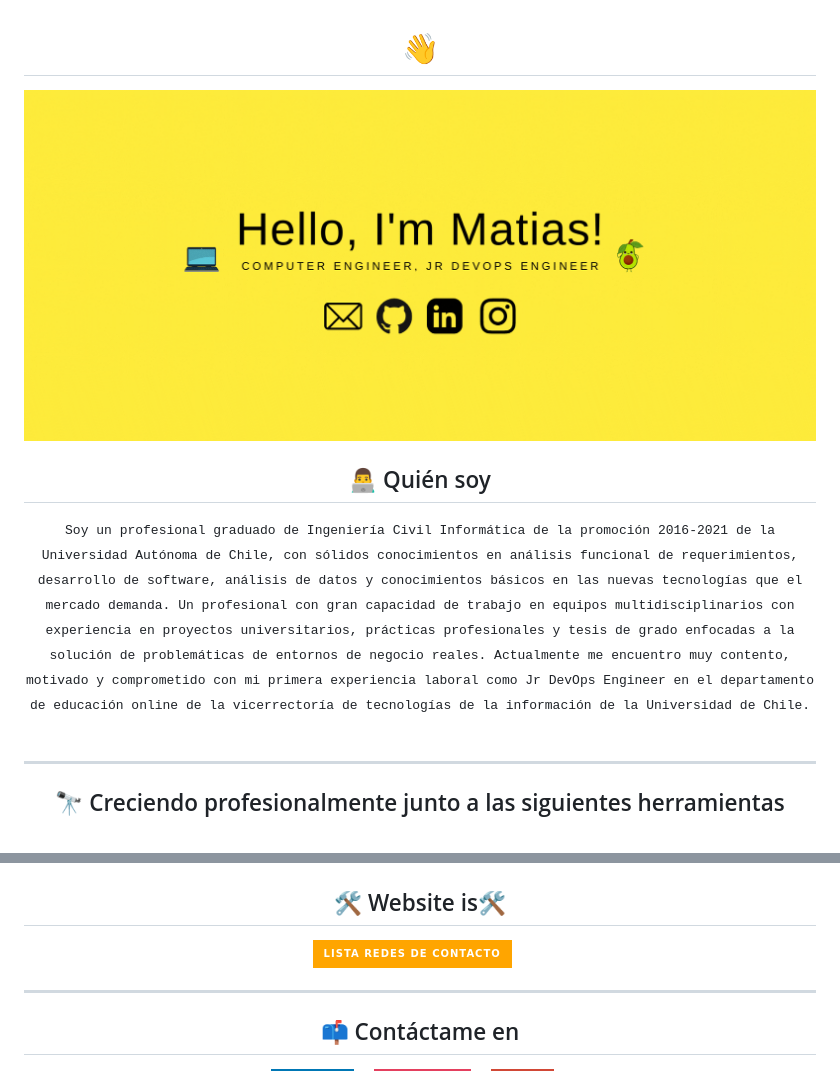
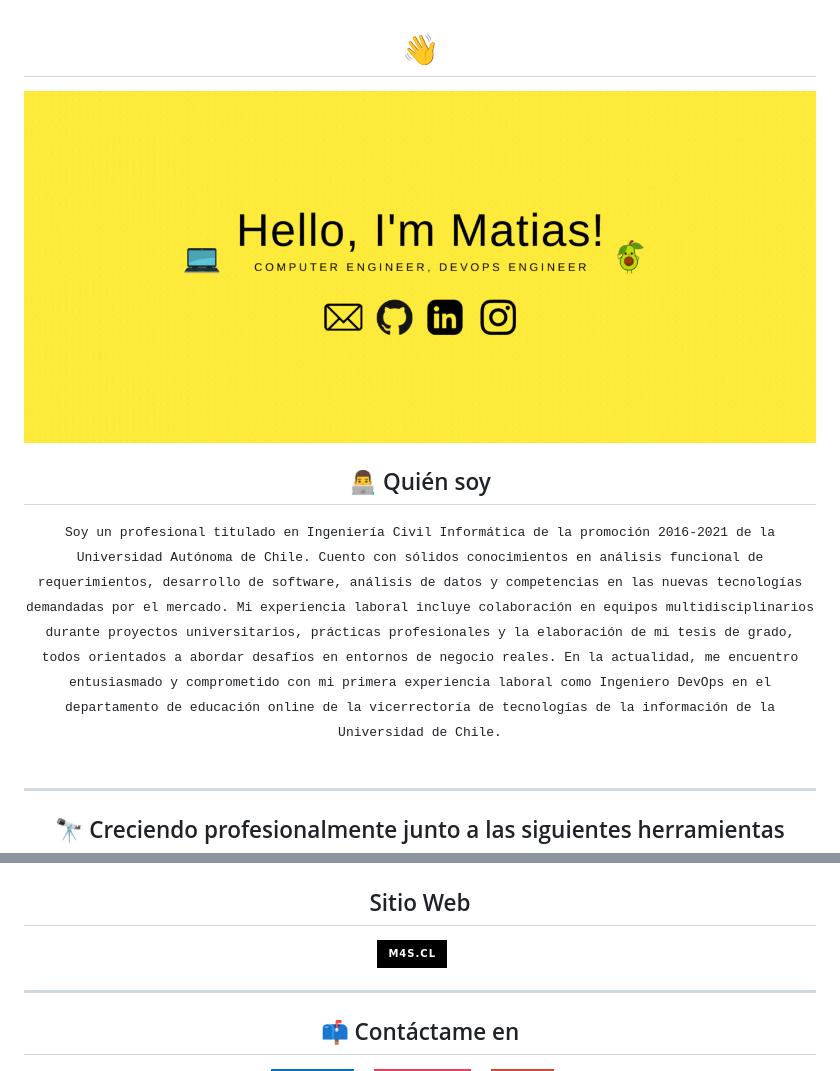
Before and after one commit to matiasua/matiasua, a Markdown page: Readme.md, 2 parts joined by grey strips. Drawn GitHub-style; pictures changed too: images/header.gif; badges without logos.

Commit message:
fix readme and header

```diff
--- a/Readme.md
+++ b/Readme.md
@@ -6,7 +6,8 @@
 <h2 align="center"> 👨‍💻 Quién soy</h2>
 <p align="center">
 <samp>
-  Soy un profesional graduado de Ingeniería Civil Informática de la promoción 2016-2021 de la Universidad Autónoma de Chile, con sólidos conocimientos en análisis funcional de requerimientos, desarrollo de software, análisis de datos y conocimientos básicos en las nuevas tecnologías que el mercado demanda. Un profesional con gran capacidad de trabajo en equipos multidisciplinarios con experiencia en proyectos universitarios, prácticas profesionales y tesis de grado enfocadas a la solución de problemáticas de entornos de negocio reales. Actualmente me encuentro muy contento, motivado y comprometido con mi primera experiencia laboral como Jr DevOps Engineer en el departamento de educación online de la vicerrectoría de tecnologías de la información de la Universidad de Chile.
+  Soy un profesional titulado en Ingeniería Civil Informática de la promoción 2016-2021 de la Universidad Autónoma de Chile. Cuento con sólidos conocimientos en análisis funcional de requerimientos, desarrollo de software, análisis de datos y competencias en las nuevas tecnologías demandadas por el mercado. Mi experiencia laboral incluye colaboración en equipos multidisciplinarios durante proyectos universitarios, prácticas profesionales y la elaboración de mi tesis de grado, todos orientados a abordar desafíos en entornos de negocio reales.
+  En la actualidad, me encuentro entusiasmado y comprometido con mi primera experiencia laboral como Ingeniero DevOps en el departamento de educación online de la vicerrectoría de tecnologías de la información de la Universidad de Chile.
 </samp>
 <br> <br>
 </p>
@@ -45,7 +47,7 @@
   <a target="_blank"href="https://drive.google.com/file/d/1WP8Q6JLb_1kAkepudKSrZKrFYst8olOh/view?usp=sharing"><img src="https://img.shields.io/badge/Tesis%20de%20Grado-PDF-success"></a>&nbsp;&nbsp;&nbsp;
 
-<h2 align="center">🛠 Website is🛠 </h2>
-<p align="center"><a target="_blank"href="https://weblink-matiasua.vercel.app/"><img src="https://img.shields.io/badge/Lista redes de contacto-FFA500?style=for-the-badge&logo=rss&logoColor=white" /></a>&nbsp;&nbsp;&nbsp;&nbsp;</p>
+<h2 align="center"> Sitio Web </h2>
+<p align="center"><a target="_blank"href="https://m4s.cl/"><img src="https://img.shields.io/badge/M4S.CL-000000?style=for-the-badge&logo=rss&logoColor=white" /></a>&nbsp;&nbsp;&nbsp;&nbsp;</p>
 
 <hr>
 
```
Also changed, not shown: other parts of Readme.md (+5 -4 lines).
